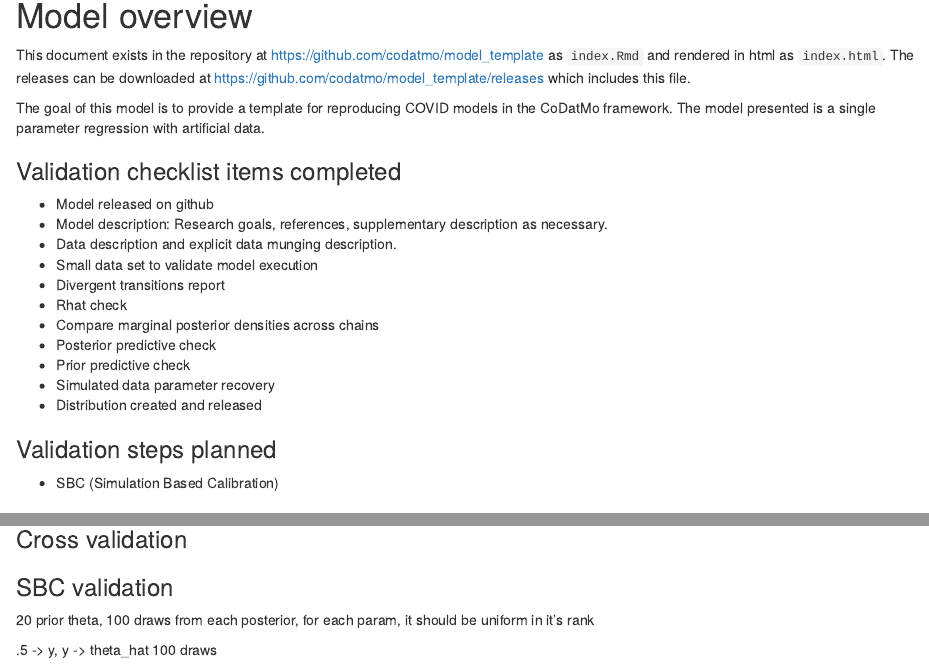
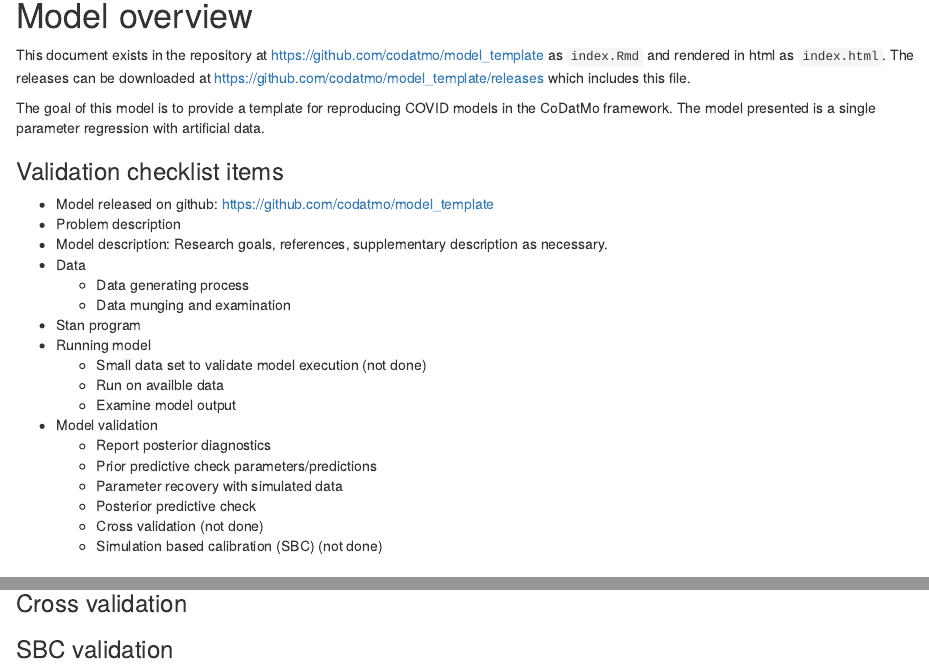
Before and after one commit to codatmo/ExampleCOVIDModel, an R Markdown document (index.Rmd): the page in a window 1100 px wide, from 150 px down, and a second part further down, joined at a grey line. Rendered offline with R 4.5, knitr and Pandoc, with nearby package versions; some code elsewhere in the file could not run offline; a font, style sheet, LaTeX package, included part or bibliography that could not be used is replaced or left out.

Commit message:
got some minor fixes in

````diff
--- a/index.Rmd
+++ b/index.Rmd
@@ -14,23 +14,26 @@ This document exists in the repository at [https://github.com/codatmo/model_temp
 
 The goal of this model is to provide a template for reproducing COVID models in the CoDatMo framework. The model presented is a single parameter regression with artificial data.
 
-### Validation checklist items completed
+### Validation checklist items
 
-* Model released on github
+* Model released on github: https://github.com/codatmo/model_template
+* Problem description
 * Model description: Research goals, references, supplementary description as necessary.
-* Data description and explicit data munging description.
-* Small data set to validate model execution
-* Divergent transitions report
-* Rhat check
-* Compare marginal posterior densities across chains
-* Posterior predictive check
-* Prior predictive check
-* Simulated data parameter recovery
-* Distribution created and released
-
-### Validation steps planned
-
-* SBC (Simulation Based Calibration)
+* Data
+  + Data generating process
+  + Data munging and examination
+* Stan program
+* Running model
+  + Small data set to validate model execution (not done)
+  + Run on availble data
+  + Examine model output
+* Model validation
+  + Report posterior diagnostics
+  + Prior predictive check parameters/predictions
+  + Parameter recovery with simulated data
+  + Posterior predictive check
+  + Cross validation (not done)
+  + Simulation based calibration (SBC) (not done)
 
 ## Problem description
 
@@ -243,16 +255,9 @@ p <- ggplot(data=p_long_data, aes(x=x_calls_111)) +
             geom_line(aes(y=y_cvd_hosp), color="black", size=.5)
 print(p)
 ```
+
 Actual data as a black line, 10 draws from the posterior shown. Some comments on how to read these tea leaves.
 
 ### Cross validation
 
-
-
-
-
 ### SBC validation
-
-20 prior theta, 100 draws from each posterior, for each param, it should be uniform in it's rank
-
-.5 -> y, y -> theta_hat 100 draws
````
Also changed, not shown: index.html, index.Rmd (13 more changed lines).
